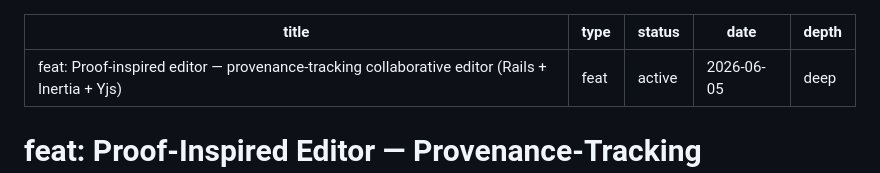
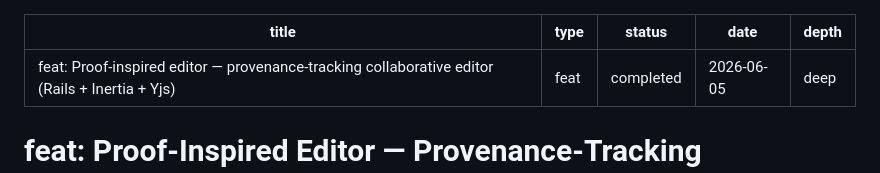
Before and after one commit to kieranklaassen/thinkroom, a Markdown page: docs/plans/2026-06-05-001-feat-proof-reimagining-collaborative-editor-plan.md, the part around the change. Rendered like a GitHub page.

Commit message:
docs: mark plan completed

```diff
--- a/docs/plans/2026-06-05-001-feat-proof-reimagining-collaborative-editor-plan.md
+++ b/docs/plans/2026-06-05-001-feat-proof-reimagining-collaborative-editor-plan.md
@@ -1,7 +1,7 @@
 ---
 title: "feat: Proof-inspired editor — provenance-tracking collaborative editor (Rails + Inertia + Yjs)"
 type: feat
-status: active
+status: completed
 date: 2026-06-05
 depth: deep
 ---
```
